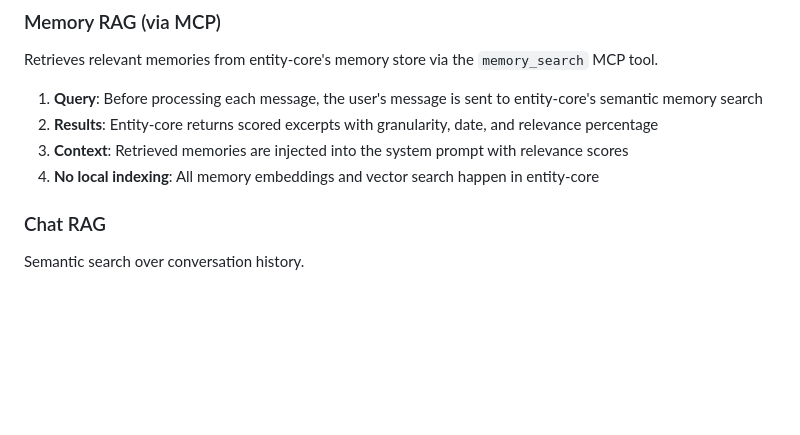
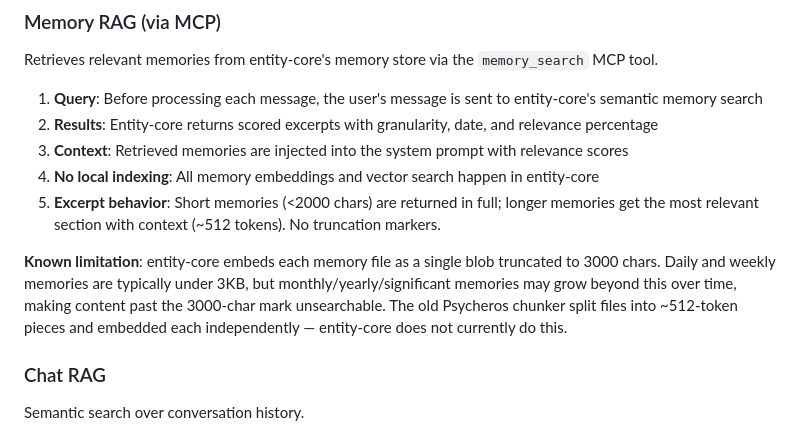
Before and after one commit to zarilewis/Psycheros-alpha, a Markdown page: docs/memory-and-rag.md, the part around the change. Rendered like a GitHub page; blank space fills up the shorter version.

Commit message:
Document memory RAG excerpt behavior and embedding limitation
Added excerpt behavior details (full content for <2000 chars, relevant
section for longer). Added known limitation note about entity-core's
3000-char embedding truncation for monthly/yearly/significant memories.

Co-Authored-By: Claude Opus 4.6 <noreply@anthropic.com>

```diff
--- a/docs/memory-and-rag.md
+++ b/docs/memory-and-rag.md
@@ -83,6 +83,9 @@ Retrieves relevant memories from entity-core's memory store via the `memory_sear
 2. **Results**: Entity-core returns scored excerpts with granularity, date, and relevance percentage
 3. **Context**: Retrieved memories are injected into the system prompt with relevance scores
 4. **No local indexing**: All memory embeddings and vector search happen in entity-core
+5. **Excerpt behavior**: Short memories (<2000 chars) are returned in full; longer memories get the most relevant section with context (~512 tokens). No truncation markers.
+
+**Known limitation**: entity-core embeds each memory file as a single blob truncated to 3000 chars. Daily and weekly memories are typically under 3KB, but monthly/yearly/significant memories may grow beyond this over time, making content past the 3000-char mark unsearchable. The old Psycheros chunker split files into ~512-token pieces and embedded each independently — entity-core does not currently do this.
 
 ### Chat RAG
 
```
